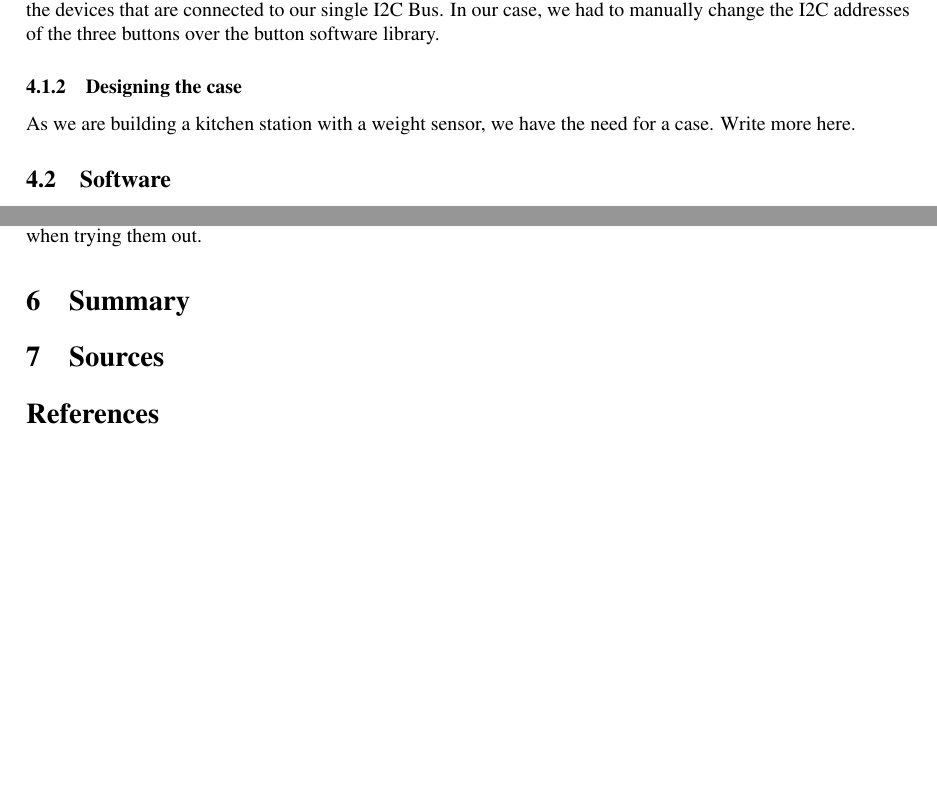
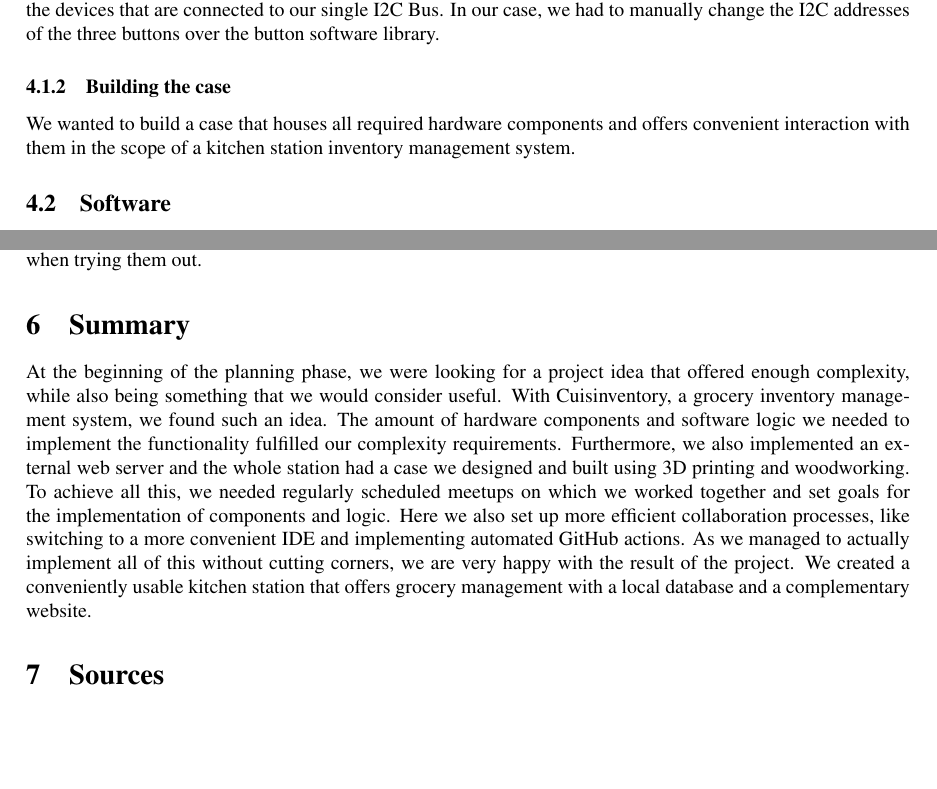
Before and after one commit to EphraimSiegfried/cuisinventory, a LaTeX document (reports/project_report/CAProject_Report.tex): two parts of pages 4 and 7 of 7, joined at a grey line, cut so that both start at the same text. Compiled offline with pdfLaTeX.

Commit message:
summary, report

```diff
--- a/reports/project_report/CAProject_Report.tex
+++ b/reports/project_report/CAProject_Report.tex
@@ -196,9 +196,8 @@ The SparkFun Qwiic Shield board is then connected to the I2C pins of the main co
 This leaves the Barcode Scanner which communicates over UART and still has place on the so far unused RX and TX pins.
 With everything connected, we just have to check that there is no overlap in the I2C addresses of the devices that are connected to our single I2C Bus.
 In our case, we had to manually change the I2C addresses of the three buttons over the button software library.
-\subsubsection{Designing the case}
-As we are building a kitchen station with a weight sensor, we have the need for a case.
-Write more here.
+\subsubsection{Building the case}
+We wanted to build a case that houses all required hardware components and offers convenient interaction with them in the scope of a kitchen station inventory management system.
 \subsection{Software}
 The Cuisinventory station fundamentally has five functions that are offered to the user. The first three are managing the inventory: Adding a product, updating the weight of a product and removing a product.
 The last two are displaying the inventory on the local LCD and putting the main controller in USB mode, so you can make changes on the config files on the local SD card.
@@ -270,6 +270,14 @@ And luckily we also found an \href{https://github.com/adafruit/SdFat}{SdFat Adaf
 To our surprise, we didn't need to change a single line of code in our database logic for it to work. It used the same class and function names as before, only now we had access to more useful functions like recursively deleting directories.
 This was a funny exception for us, as so far, things generally didn't work when trying them out.
 \section{Summary}
+At the beginning of the planning phase, we were looking for a project idea that offered enough complexity, while also being something that we would consider useful.
+With Cuisinventory, a grocery inventory management system, we found such an idea. The amount of hardware components and software logic we needed to implement the functionality fulfilled our complexity requirements.
+Furthermore, we also implemented an external web server and the whole station had a case we designed and built using 3D printing and woodworking.
+To achieve all this, we needed regularly scheduled meetups on which we worked together and set goals for the implementation of components and logic.
+Here we also set up more efficient collaboration processes, like switching to a more convenient IDE and implementing automated GitHub actions.
+As we managed to actually implement all of this without cutting corners, we are very happy with the result of the project.
+We created a conveniently usable kitchen station that offers grocery management with a local database and a complementary website.
+
 
 \section{Sources}
 
```
Also changed, not shown: reports/project_report/CAProject_Report.tex (5 more changed lines).
